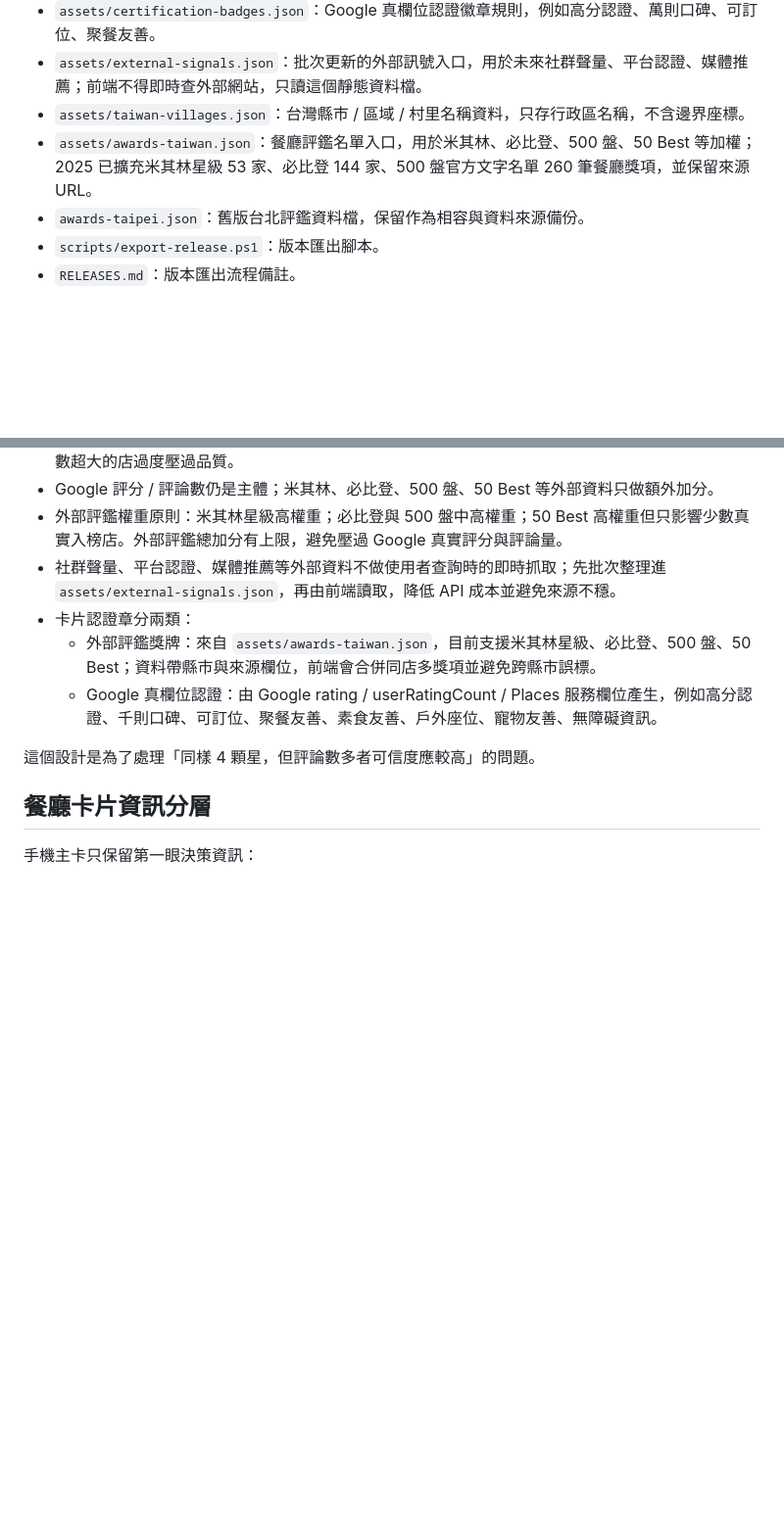
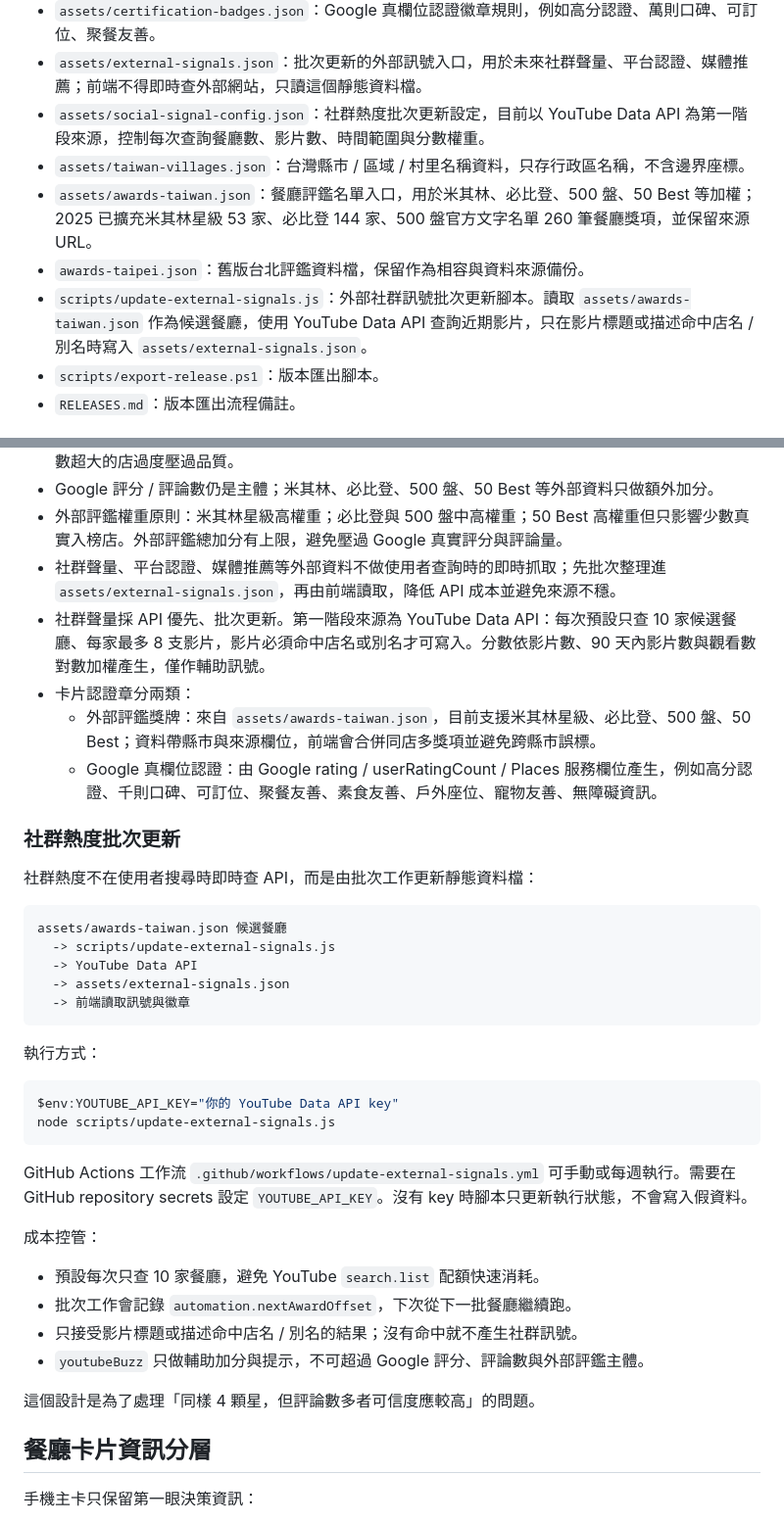
Before and after one commit to green-tea-king/nearby-good-eats, a Markdown page: design.md, 2 parts joined by grey strips. Shown at 98% size. Rendered like a GitHub page; blank space fills up the shorter version.

Commit message:
Add API-first external social signals

````diff
--- a/design.md
+++ b/design.md
@@ -28,9 +28,11 @@
 - `assets/local-food-rank-logo.png`：排行榜頁面 Logo。
 - `assets/certification-badges.json`：Google 真欄位認證徽章規則，例如高分認證、萬則口碑、可訂位、聚餐友善。
 - `assets/external-signals.json`：批次更新的外部訊號入口，用於未來社群聲量、平台認證、媒體推薦；前端不得即時查外部網站，只讀這個靜態資料檔。
+- `assets/social-signal-config.json`：社群熱度批次更新設定，目前以 YouTube Data API 為第一階段來源，控制每次查詢餐廳數、影片數、時間範圍與分數權重。
 - `assets/taiwan-villages.json`：台灣縣市 / 區域 / 村里名稱資料，只存行政區名稱，不含邊界座標。
 - `assets/awards-taiwan.json`：餐廳評鑑名單入口，用於米其林、必比登、500 盤、50 Best 等加權；2025 已擴充米其林星級 53 家、必比登 144 家、500 盤官方文字名單 260 筆餐廳獎項，並保留來源 URL。
 - `awards-taipei.json`：舊版台北評鑑資料檔，保留作為相容與資料來源備份。
+- `scripts/update-external-signals.js`：外部社群訊號批次更新腳本。讀取 `assets/awards-taiwan.json` 作為候選餐廳，使用 YouTube Data API 查詢近期影片，只在影片標題或描述命中店名 / 別名時寫入 `assets/external-signals.json`。
 - `scripts/export-release.ps1`：版本匯出腳本。
 - `RELEASES.md`：版本匯出流程備註。
 
@@ -205,9 +207,38 @@ Google Places / Routes 的正式方向是走 Firebase Cloud Functions proxy。`f
 - Google 評分 / 評論數仍是主體；米其林、必比登、500 盤、50 Best 等外部資料只做額外加分。
 - 外部評鑑權重原則：米其林星級高權重；必比登與 500 盤中高權重；50 Best 高權重但只影響少數真實入榜店。外部評鑑總加分有上限，避免壓過 Google 真實評分與評論量。
 - 社群聲量、平台認證、媒體推薦等外部資料不做使用者查詢時的即時抓取；先批次整理進 `assets/external-signals.json`，再由前端讀取，降低 API 成本並避免來源不穩。
+- 社群聲量採 API 優先、批次更新。第一階段來源為 YouTube Data API：每次預設只查 10 家候選餐廳、每家最多 8 支影片，影片必須命中店名或別名才可寫入。分數依影片數、90 天內影片數與觀看數對數加權產生，僅作輔助訊號。
 - 卡片認證章分兩類：
   - 外部評鑑獎牌：來自 `assets/awards-taiwan.json`，目前支援米其林星級、必比登、500 盤、50 Best；資料帶縣市與來源欄位，前端會合併同店多獎項並避免跨縣市誤標。
   - Google 真欄位認證：由 Google rating / userRatingCount / Places 服務欄位產生，例如高分認證、千則口碑、可訂位、聚餐友善、素食友善、戶外座位、寵物友善、無障礙資訊。
+
+### 社群熱度批次更新
+
+社群熱度不在使用者搜尋時即時查 API，而是由批次工作更新靜態資料檔：
+
+```text
+assets/awards-taiwan.json 候選餐廳
+  -> scripts/update-external-signals.js
+  -> YouTube Data API
+  -> assets/external-signals.json
+  -> 前端讀取訊號與徽章
+```
+
+執行方式：
+
+```powershell
+$env:YOUTUBE_API_KEY="你的 YouTube Data API key"
+node scripts/update-external-signals.js
+```
+
+GitHub Actions 工作流 `.github/workflows/update-external-signals.yml` 可手動或每週執行。需要在 GitHub repository secrets 設定 `YOUTUBE_API_KEY`。沒有 key 時腳本只更新執行狀態，不會寫入假資料。
+
+成本控管：
+
+- 預設每次只查 10 家餐廳，避免 YouTube `search.list` 配額快速消耗。
+- 批次工作會記錄 `automation.nextAwardOffset`，下次從下一批餐廳繼續跑。
+- 只接受影片標題或描述命中店名 / 別名的結果；沒有命中就不產生社群訊號。
+- `youtubeBuzz` 只做輔助加分與提示，不可超過 Google 評分、評論數與外部評鑑主體。
 
 這個設計是為了處理「同樣 4 顆星，但評論數多者可信度應較高」的問題。
 
````
Also changed, not shown: other parts of design.md (+1 -1 lines).
